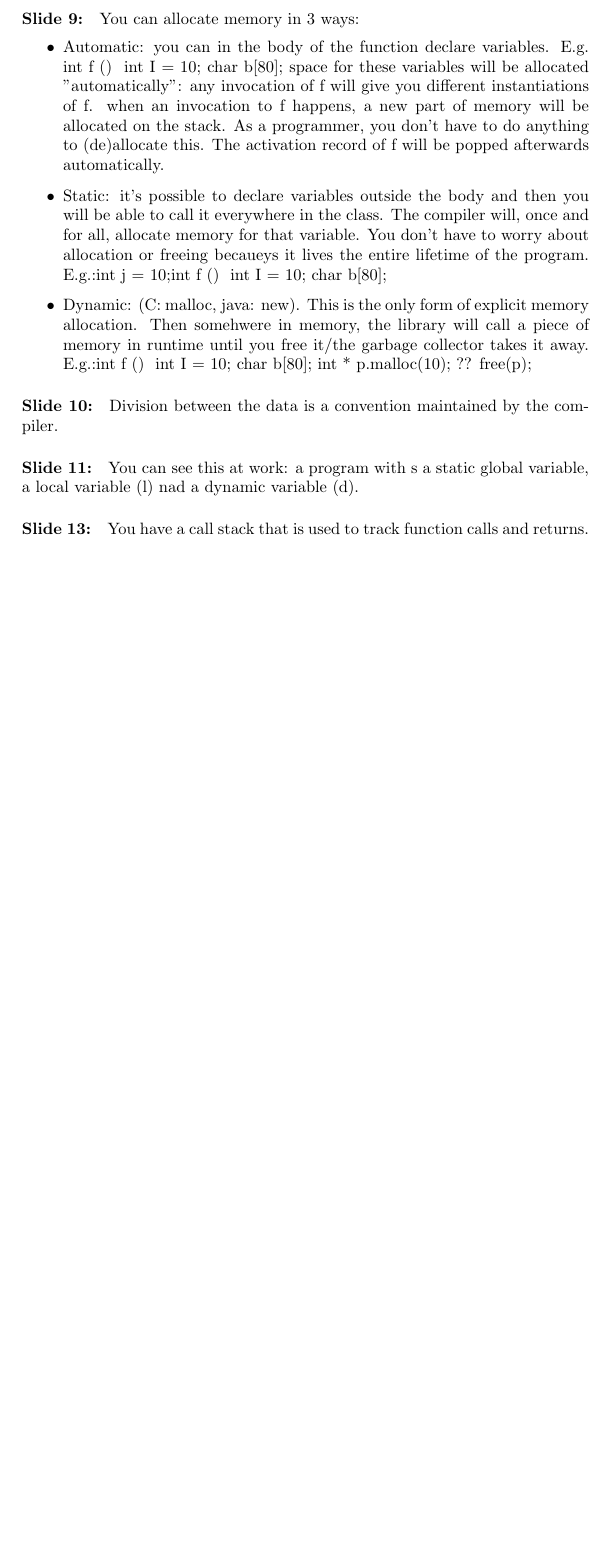
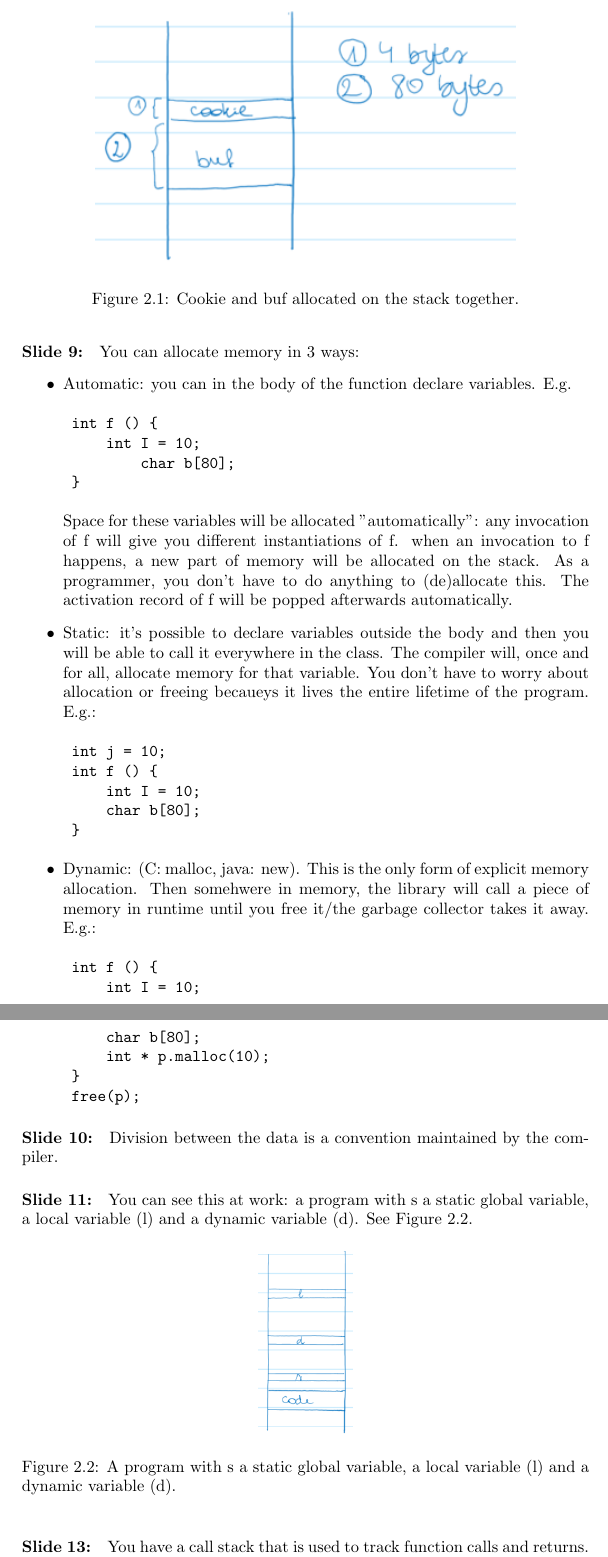
Before and after one commit to HelenaCat/DevelopmentOfSecureSoftware, a LaTeX document (Lesnotas.tex): part of page 9 of 10 before the commit and two parts of pages 9 and 10 of 12 after it, the two joined at a grey line, cut at the place of the change, the shorter picture padded with empty space. Compiled offline with pdfLaTeX.

Commit message:
Added images, made code pretty
Text still needs to be revised

```diff
--- a/Lesnotas.tex
+++ b/Lesnotas.tex
@@ -3,6 +3,8 @@
 \usepackage{amsmath}
 \usepackage{amsfonts}
 \usepackage{amssymb}
+
+\usepackage{graphicx}
 \author{Helena Brekalo}
 \begin{document}
 
@@ -156,18 +160,10 @@ Question: how can you make this program print out "you win"? If you add more tha
 
-
-
-
-
-%TODO Afbeelding invoegen
-
-
-
-
-
-
-
-
-
+\begin{figure}[ht!]
+\centering
+\includegraphics[width=90mm]{Les2_01.png}
+\caption{Cookie and buf allocated on the stack together.}
+\label{les2_01}
+\end{figure}
 
 \paragraph{Slide 8:} How to make this program print "you win"? Classic stack-based buffer overflow. It's the oldest memory safety issue.
 
@@ -175,29 +171,42 @@ Question: how can you make this program print out "you win"? If you add more tha
 \begin{itemize}
 %TODO code mooi maken
 \item Automatic: you can in the body of the function declare variables. E.g.
-	int f () {    int I = 10;    char b[80];} space for these variables will be allocated "automatically": any invocation of f will give you different instantiations of f. when an invocation to f happens, a new part of memory will be allocated on the stack. As a programmer, you don't have to do anything to (de)allocate this. The activation record of f will be popped afterwards automatically.
-\item Static: it's possible to declare variables outside the body and then you will be able to call it everywhere in the class. The compiler will, once and for all, allocate memory for that variable. You don't have to worry about allocation or freeing becaueys it lives the entire lifetime of the program. E.g.:int j = 10;int f () {    int I = 10;    char b[80];}
-\item Dynamic: (C: malloc, java: new). This is the only form of explicit memory allocation. Then somehwere in memory, the library will call a piece of memory in runtime until you free it/the garbage collector takes it away. E.g.:int f () {    int I = 10;    char b[80];    int * p.malloc(10); ??} free(p);
+\begin{verbatim}
+	int f () {
+	    int I = 10;
+	        char b[80];
+	}
+\end{verbatim}
+Space for these variables will be allocated "automatically": any invocation of f will give you different instantiations of f. when an invocation to f happens, a new part of memory will be allocated on the stack. As a programmer, you don't have to do anything to (de)allocate this. The activation record of f will be popped afterwards automatically.
+\item Static: it's possible to declare variables outside the body and then you will be able to call it everywhere in the class. The compiler will, once and for all, allocate memory for that variable. You don't have to worry about allocation or freeing becaueys it lives the entire lifetime of the program. E.g.:
+\begin{verbatim}
+	int j = 10;
+	int f () {
+	    int I = 10;
+	    char b[80];
+	}
+\end{verbatim}
+\item Dynamic: (C: malloc, java: new). This is the only form of explicit memory allocation. Then somehwere in memory, the library will call a piece of memory in runtime until you free it/the garbage collector takes it away. E.g.:
+\begin{verbatim}
+	int f () {
+	    int I = 10;
+	    char b[80];
+	    int * p.malloc(10);
+	}
+	free(p);
+\end{verbatim}
 \end{itemize}
 
 \paragraph{Slide 10:} Division between the data is a convention maintained by the compiler.
 
-\paragraph{Slide 11:} You can see this at work: a program with s a static global variable, a local variable (l) nad a dynamic variable (d).
+\paragraph{Slide 11:} You can see this at work: a program with s a static global variable, a local variable (l) and a dynamic variable (d). See Figure \ref{les2_02}.
 
-
-
-
-%TODO afbeelding invoegen
-
-
-
-
-
-
-
-
-
-
+\begin{figure}[ht!]
+\centering
+\includegraphics[width=20mm]{Les2_02.png}
+\caption{A program with s a static global variable, a local variable (l) and a dynamic variable (d).}
+\label{les2_02}
+\end{figure}
 
 \paragraph{Slide 13:} You have a call stack that is used to track function calls and returns. There are local variables and everything that has to do with a specific invocation in the activation record. A consequence is that we have an interesting situation: we have automatically allocated local variables close to other interesting data. If you succeed in finding a bug that overflows the local variables, you don't have to overflow far, you get a lot of power.
 
```
Also changed, not shown: Les2_01.PNG (added), Les2_02.PNG (added), Les2_03.PNG (added), Lesnotas.pdf, Lesnotas.tex (27 more changed lines).
